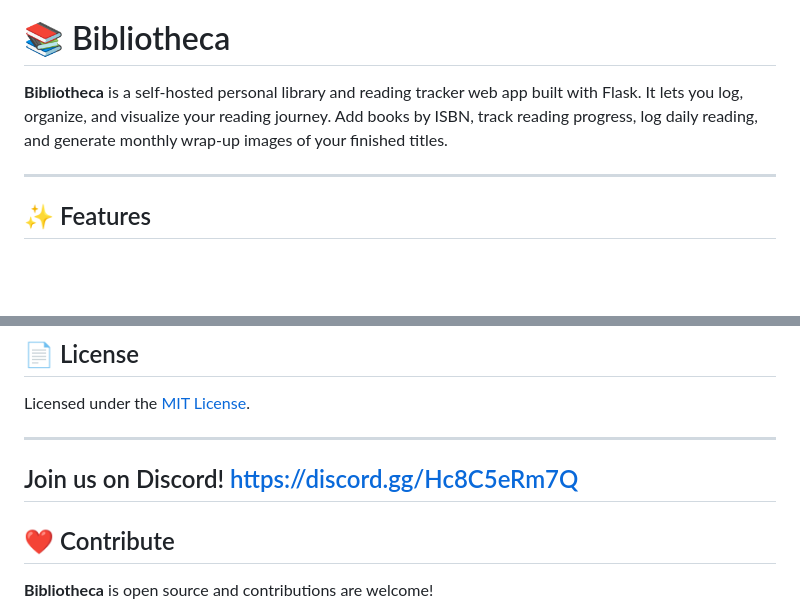
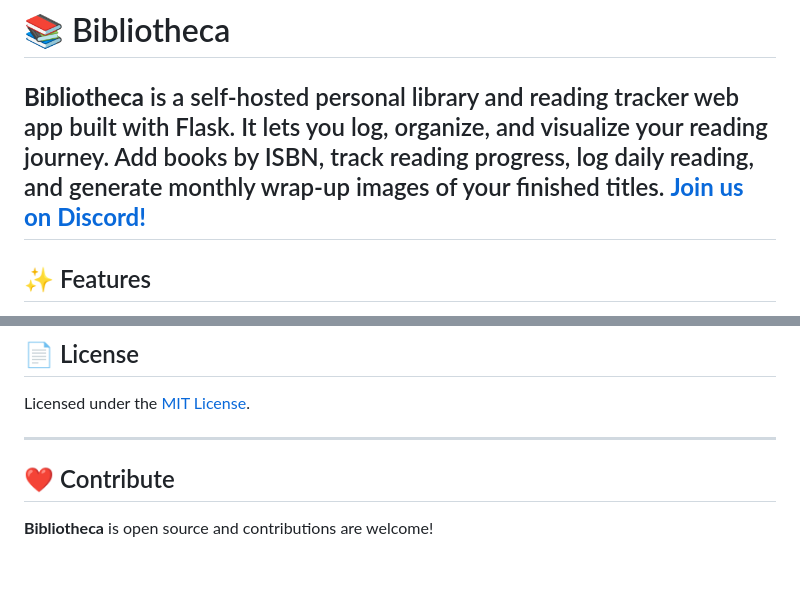
Before and after one commit to techmorung/mybibliotheca, a Markdown page: README.md, 2 parts joined by grey strips. Drawn GitHub-style; blank space fills up the shorter version.

```diff
--- a/README.md
+++ b/README.md
@@ -1,7 +1,7 @@
 # 📚 Bibliotheca
 
 **Bibliotheca** is a self-hosted personal library and reading tracker web app built with Flask. It lets you log, organize, and visualize your reading journey. Add books by ISBN, track reading progress, log daily reading, and generate monthly wrap-up images of your finished titles.
-
+[**Join us on Discord!**](https://discord.gg/Hc8C5eRm7Q)
 ---
 
 ## ✨ Features
@@ -165,7 +165,6 @@ bibliotheca/
 Licensed under the [MIT License](LICENSE).
 
 ---
-## Join us on Discord! https://discord.gg/Hc8C5eRm7Q
 
 ## ❤️ Contribute
 
```
